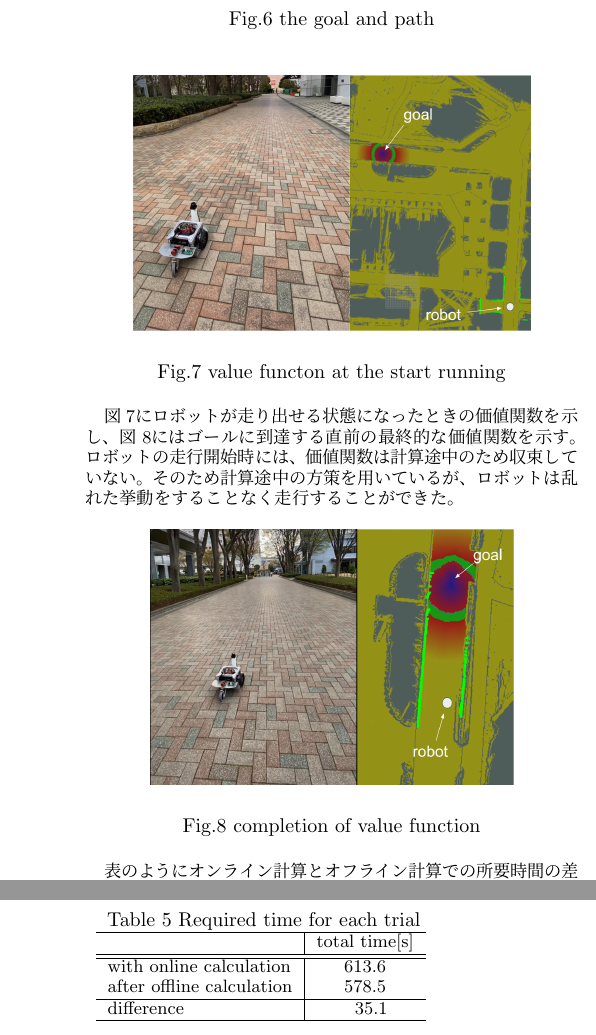
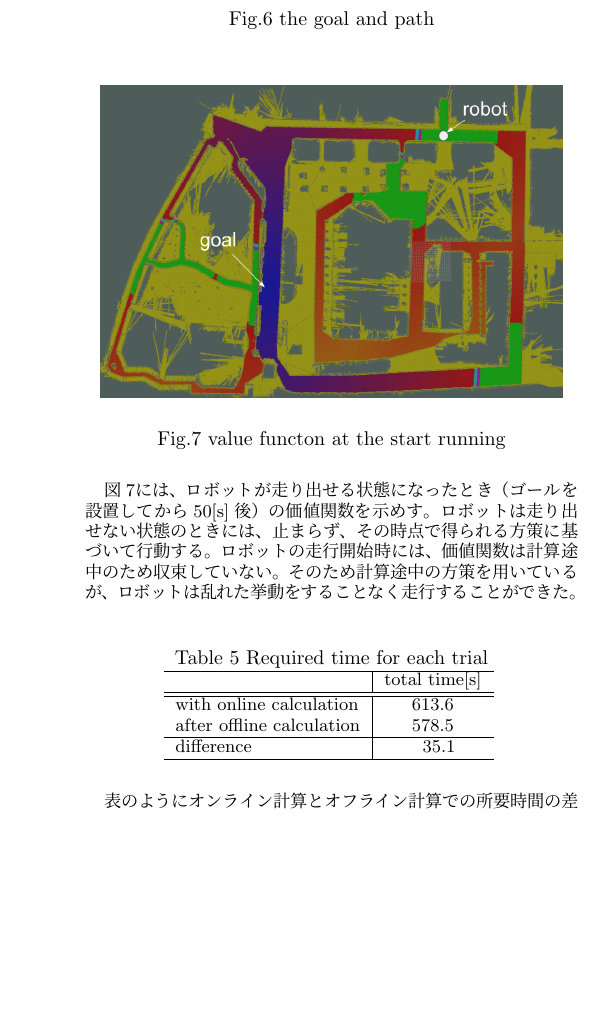
Before and after one commit to TonoLeo/robomech2023, a LaTeX document (main.tex): two parts of the columns of page 3 of 3 before the commit and part of one column of page 3 of 3 after it, the two joined at a grey line, cut so that both start at the same text, the shorter picture padded with empty space. Compiled offline with pLaTeX and dvipdfmx.

Commit message:
図7を修正

```diff
--- a/main.tex
+++ b/main.tex
@@ -296,25 +296,15 @@ $158$[m]を走行させて、前節よりも長距離を走行できることを
 
 \begin{figure}[htb]
   \centering
-   \includegraphics[height=45mm]{./figs/raspicat-long-value.png}
+   \includegraphics[height=55mm]{./figs/raspicat-value-function.png}
    \caption{value functon at the start running}
-	\label{fig:raspicat-long-path}
+	\label{fig:raspicat-value-function}
 \end{figure}
 
-図\ref{fig:raspicat-long-path}にロボットが走り出せる状態になったときの価値関数を示し、
-図\ref{fig:raspicat-value-function}にはゴールに到達する直前の最終的な価値関数を示す。
+図\ref{fig:raspicat-value-function}には、
+ロボットが走り出せる状態になったとき（ゴールを設置してから$50$[s]後）の価値関数を示めす。
+ロボットは走り出せない状態のときには、
+止まらず、その時点で得られる方策に基づいて行動する。
 ロボットの走行開始時には、価値関数は計算途中のため収束していない。
 そのため計算途中の方策を用いているが、
 ロボットは乱れた挙動をすることなく走行することができた。
-
-\begin{figure}[htb]
-  \centering
-   \includegraphics[height=45mm]{./figs/raspicat-value-function.png}
-   \caption{completion of value function}
-	\label{fig:raspicat-value-function}
-\end{figure}
-
-表のようにオンライン計算とオフライン計算での
-所要時間の差は$35.1$[s]であった。
-一度だけの試行であるので
-表\ref{table:result}と比較はできないが、
@@ -340,3 +326,8 @@ $158$[m]を走行させて、前節よりも長距離を走行できることを
 	 \end{tabular}
 	\end{small}
 \end{table}
+
+表のようにオンライン計算とオフライン計算での
+所要時間の差は$35.1$[s]であった。
+一度だけの試行であるので
+表\ref{table:result}と比較はできないが、
```
Also changed, not shown: figs/raspicat-value-function.png, main.tex (10 more changed lines).
